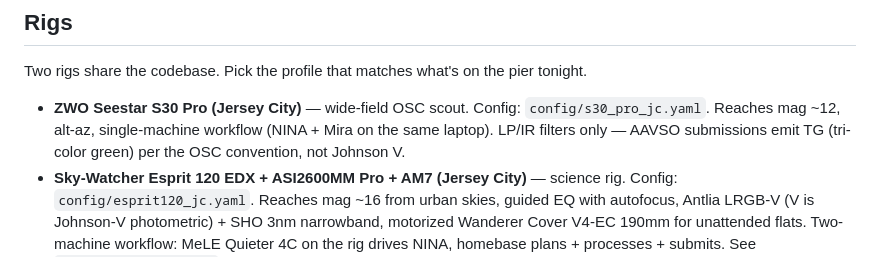
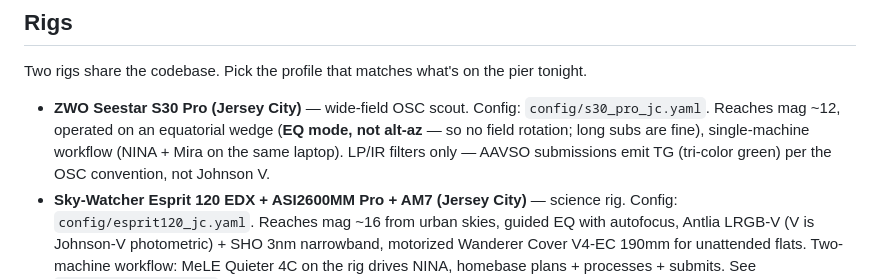
Before and after one commit to dbyrne/mira, a Markdown page: CLAUDE.md, the part around the change. GitHub-like rendering.

Commit message:
docs(CLAUDE.md): correct S30 to EQ mode (not alt-az); note galaxies/transients
Co-Authored-By: Claude Opus 4.8 (1M context) <noreply@anthropic.com>

```diff
--- a/CLAUDE.md
+++ b/CLAUDE.md
@@ -10,7 +10,7 @@ Mira produces a short observing queue of known VSX variable stars worth amateur
 
 Two rigs share the codebase. Pick the profile that matches what's on the pier tonight.
 
-- **ZWO Seestar S30 Pro (Jersey City)** — wide-field OSC scout. Config: `config/s30_pro_jc.yaml`. Reaches mag ~12, alt-az, single-machine workflow (NINA + Mira on the same laptop). LP/IR filters only — AAVSO submissions emit TG (tri-color green) per the OSC convention, not Johnson V.
+- **ZWO Seestar S30 Pro (Jersey City)** — wide-field OSC scout. Config: `config/s30_pro_jc.yaml`. Reaches mag ~12, operated on an equatorial wedge (**EQ mode, not alt-az** — so no field rotation; long subs are fine), single-machine workflow (NINA + Mira on the same laptop). LP/IR filters only — AAVSO submissions emit TG (tri-color green) per the OSC convention, not Johnson V.
 - **Sky-Watcher Esprit 120 EDX + ASI2600MM Pro + AM7 (Jersey City)** — science rig. Config: `config/esprit120_jc.yaml`. Reaches mag ~16 from urban skies, guided EQ with autofocus, Antlia LRGB-V (V is Johnson-V photometric) + SHO 3nm narrowband, motorized Wanderer Cover V4-EC 190mm for unattended flats. Two-machine workflow: MeLE Quieter 4C on the rig drives NINA, homebase plans + processes + submits. See `docs/rig_workflow.md` for the Syncthing-based split and Siril Live Stack integration.
 
 The Esprit is *primarily a narrowband astrophotography rig* in the medium term. Mira plans only its variable-star photometry nights; narrowband nights run directly through NINA Target Scheduler without going through `mira tonight`. The `esprit120_jc.yaml` profile is for photometry use only.
```
